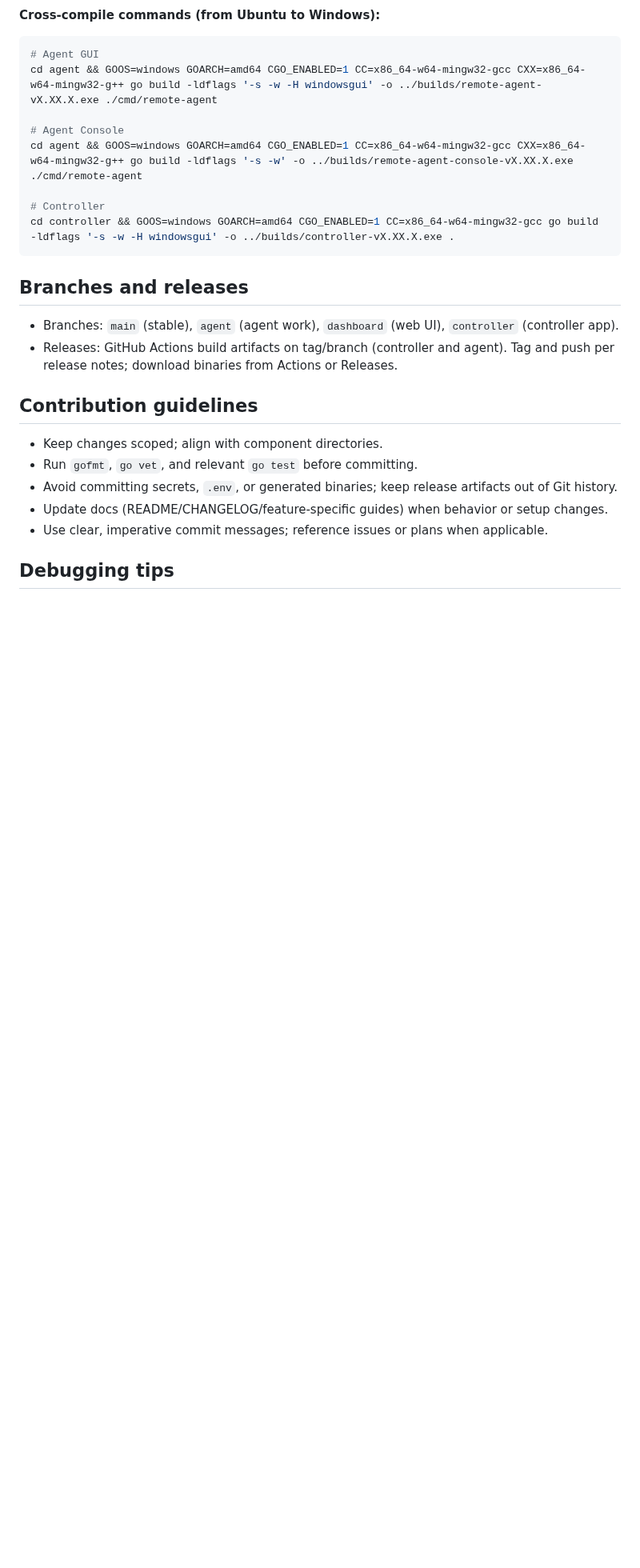
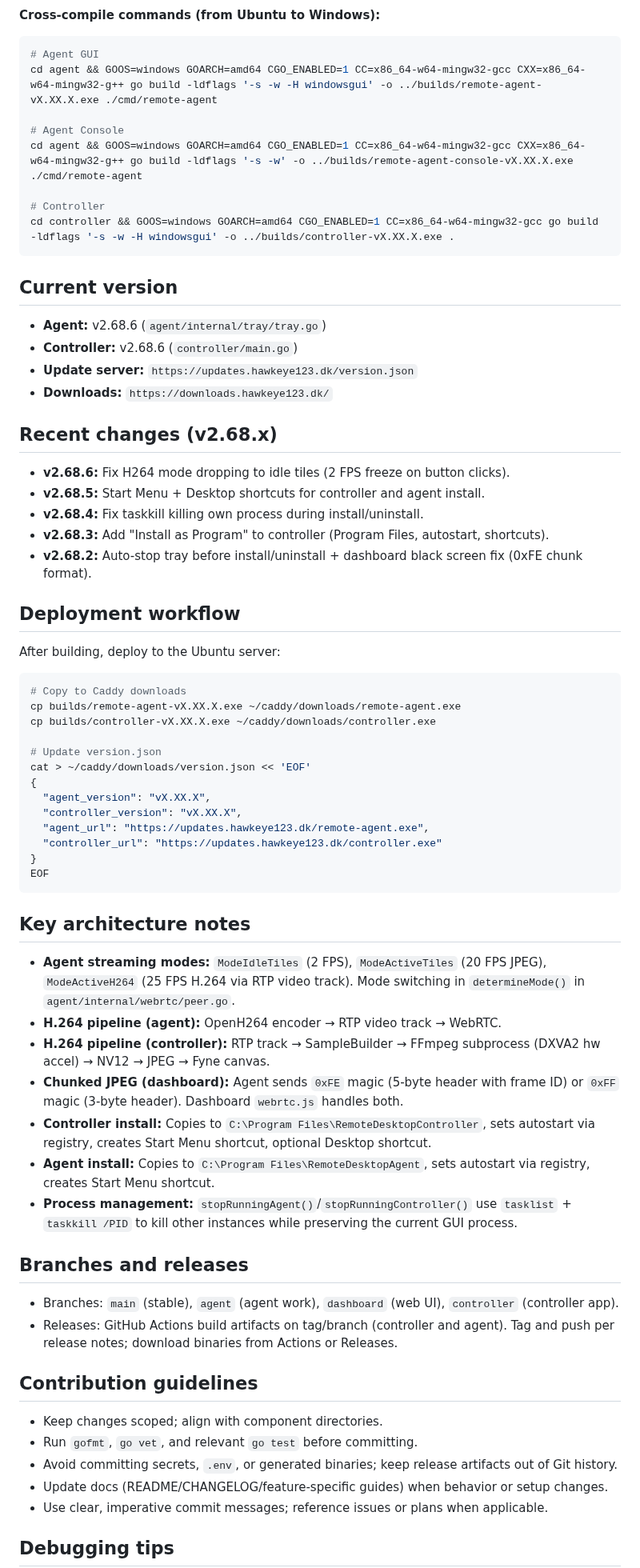
Before and after one commit to stangtennis/Remote, a Markdown page: AGENTS.md, the part around one of its changes. Shown at 80% size. Drawn GitHub-style; blank space fills up the shorter version.

Commit message:
Update AGENTS.md with v2.68.6 info, deployment workflow, architecture notes

````diff
--- a/AGENTS.md
+++ b/AGENTS.md
@@ -60,6 +60,46 @@ cd agent && GOOS=windows GOARCH=amd64 CGO_ENABLED=1 CC=x86_64-w64-mingw32-gcc CX
 cd controller && GOOS=windows GOARCH=amd64 CGO_ENABLED=1 CC=x86_64-w64-mingw32-gcc go build -ldflags '-s -w -H windowsgui' -o ../builds/controller-vX.XX.X.exe .
 ```
 
+## Current version
+- **Agent:** v2.68.6 (`agent/internal/tray/tray.go`)
+- **Controller:** v2.68.6 (`controller/main.go`)
+- **Update server:** `https://updates.hawkeye123.dk/version.json`
+- **Downloads:** `https://downloads.hawkeye123.dk/`
+
+## Recent changes (v2.68.x)
+- **v2.68.6:** Fix H264 mode dropping to idle tiles (2 FPS freeze on button clicks).
+- **v2.68.5:** Start Menu + Desktop shortcuts for controller and agent install.
+- **v2.68.4:** Fix taskkill killing own process during install/uninstall.
+- **v2.68.3:** Add "Install as Program" to controller (Program Files, autostart, shortcuts).
+- **v2.68.2:** Auto-stop tray before install/uninstall + dashboard black screen fix (0xFE chunk format).
+
+## Deployment workflow
+After building, deploy to the Ubuntu server:
+```bash
+# Copy to Caddy downloads
+cp builds/remote-agent-vX.XX.X.exe ~/caddy/downloads/remote-agent.exe
+cp builds/controller-vX.XX.X.exe ~/caddy/downloads/controller.exe
+
+# Update version.json
+cat > ~/caddy/downloads/version.json << 'EOF'
+{
+  "agent_version": "vX.XX.X",
+  "controller_version": "vX.XX.X",
+  "agent_url": "https://updates.hawkeye123.dk/remote-agent.exe",
+  "controller_url": "https://updates.hawkeye123.dk/controller.exe"
+}
+EOF
+```
+
+## Key architecture notes
+- **Agent streaming modes:** `ModeIdleTiles` (2 FPS), `ModeActiveTiles` (20 FPS JPEG), `ModeActiveH264` (25 FPS H.264 via RTP video track). Mode switching in `determineMode()` in `agent/internal/webrtc/peer.go`.
+- **H.264 pipeline (agent):** OpenH264 encoder → RTP video track → WebRTC.
+- **H.264 pipeline (controller):** RTP track → SampleBuilder → FFmpeg subprocess (DXVA2 hw accel) → NV12 → JPEG → Fyne canvas.
+- **Chunked JPEG (dashboard):** Agent sends `0xFE` magic (5-byte header with frame ID) or `0xFF` magic (3-byte header). Dashboard `webrtc.js` handles both.
+- **Controller install:** Copies to `C:\Program Files\RemoteDesktopController`, sets autostart via registry, creates Start Menu shortcut, optional Desktop shortcut.
+- **Agent install:** Copies to `C:\Program Files\RemoteDesktopAgent`, sets autostart via registry, creates Start Menu shortcut.
+- **Process management:** `stopRunningAgent()`/`stopRunningController()` use `tasklist` + `taskkill /PID` to kill other instances while preserving the current GUI process.
+
 ## Branches and releases
 - Branches: `main` (stable), `agent` (agent work), `dashboard` (web UI), `controller` (controller app).
 - Releases: GitHub Actions build artifacts on tag/branch (controller and agent). Tag and push per release notes; download binaries from Actions or Releases.
````
Also changed, not shown: other parts of AGENTS.md (+1 -0 lines).
